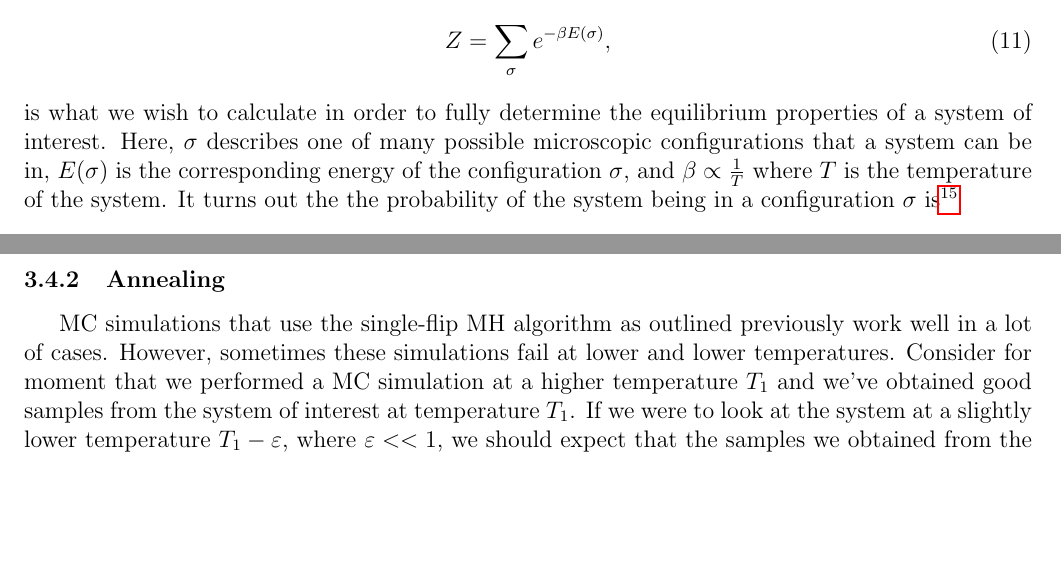
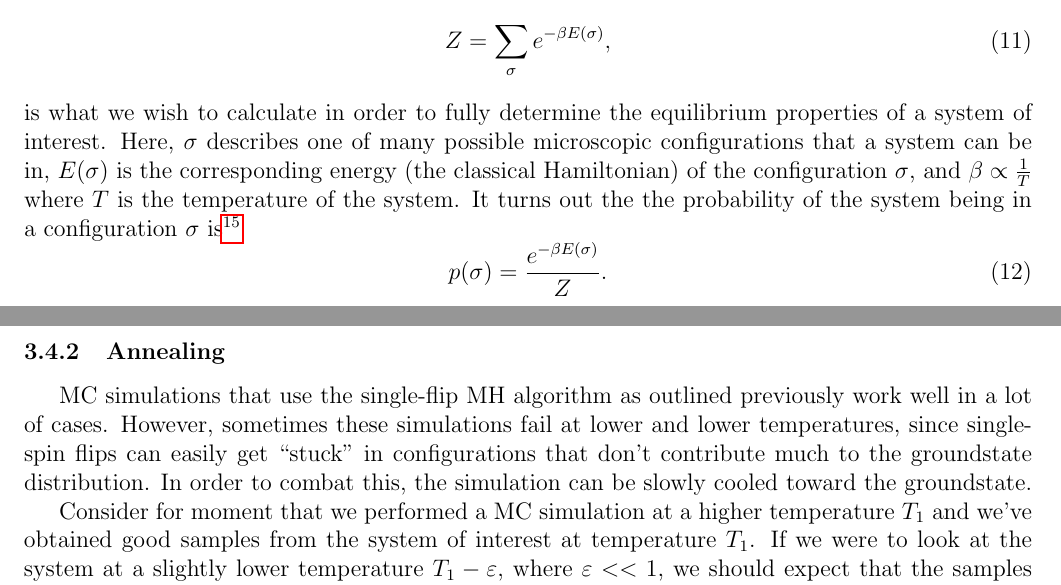
Before and after one commit to CDL-Quantum/CohortProject_2020, a LaTeX document (CDL_2020_docs.tex): two parts of pages 9 and 10 of 11, joined at a grey line, cut so that both start at the same text, the shorter picture padded with empty space. Compiled offline with pdfLaTeX.

Commit message:
added annealing motivation

```diff
--- a/CDL_2020_docs.tex
+++ b/CDL_2020_docs.tex
@@ -311,7 +311,8 @@ In statistical physics at finite temperature, the partition function,
 \begin{equation} \label{eq:partition_fn}
     Z = \sum_{\sigma} e^{-\beta E(\sigma)},
 \end{equation}
-is what we wish to calculate in order to fully determine the equilibrium properties of a system of interest. Here, $\sigma$ describes one of many possible microscopic configurations that a system can be in, $E(\sigma)$ is the corresponding energy of the configuration $\sigma$, and $\beta \propto \frac{1}{T}$ where $T$ is the temperature of the system. It turns out the the probability of the system being in a configuration $\sigma$ is\footnote{We are disregarding any degeneracies here.}
+is what we wish to calculate in order to fully determine the equilibrium properties of a system of interest. Here, $\sigma$ describes one of many possible microscopic configurations that a system can be in, $E(\sigma)$ is the corresponding energy (the classical Hamiltonian)
+of the configuration $\sigma$, and $\beta \propto \frac{1}{T}$ where $T$ is the temperature of the system. It turns out the the probability of the system being in a configuration $\sigma$ is\footnote{We are disregarding any degeneracies here.}
 \begin{equation} \label{eq:probability}
     p(\sigma) = \frac{e^{-\beta E(\sigma)}}{Z}.
 \end{equation}
@@ -336,7 +337,9 @@ Of course, we've intentionally kept this introduction to Monte Carlo methods ver
 
 \subsubsection{Annealing}
 
-MC simulations that use the single-flip MH algorithm as outlined previously work well in a lot of cases. However, sometimes these simulations fail at lower and lower temperatures. Consider for moment that we performed a MC simulation at a higher temperature $T_1$ and we've obtained good samples from the system of interest at temperature $T_1$. If we were to look at the system at a slightly lower temperature $T_1 - \varepsilon$, where $\varepsilon << 1$, we should expect that the samples we obtained from the simulation at $T_1$ would be very similarly distributed to samples obtained from a good simulation at $T_1 - \varepsilon$. So, if we use the samples from the $T_1$ simulation as our starting configurations for a simulation at $T_1 - \varepsilon$ we should have a much easier time with completing a simulation at $T_1 - \varepsilon$.
+MC simulations that use the single-flip MH algorithm as outlined previously work well in a lot of cases. However, sometimes these simulations fail at lower and lower temperatures, since single-spin flips can easily get ``stuck'' in configurations that don't contribute much to the groundstate distribution.  In order to combat this, the simulation can be slowly cooled toward the groundstate.
+
+Consider for moment that we performed a MC simulation at a higher temperature $T_1$ and we've obtained good samples from the system of interest at temperature $T_1$. If we were to look at the system at a slightly lower temperature $T_1 - \varepsilon$, where $\varepsilon << 1$, we should expect that the samples we obtained from the simulation at $T_1$ would be very similarly distributed to samples obtained from a good simulation at $T_1 - \varepsilon$. So, if we use the samples from the $T_1$ simulation as our starting configurations for a simulation at $T_1 - \varepsilon$ we should have a much easier time with completing a simulation at $T_1 - \varepsilon$.
 
 Suppose now that our end goal is to have samples from a system at a temperature $T_2$ and that performing a MC simulation directly at $T_2$ is difficult. However, a MC simulation at $T_1$ is relatively easy. A procedure to get to an efficient simulation at $T_2$ is if we do exactly what was outlined above but many, many more times until we reach $T_2$. This is called an {\it annealing procedure}.
 
```
Also changed, not shown: Project_4_Ising_Annealer/Project4_LandingPage.tex (+1 -3 lines), CDL_2020_docs.pdf, Project_4_Ising_Annealer/Project4_LandingPage.pdf.
